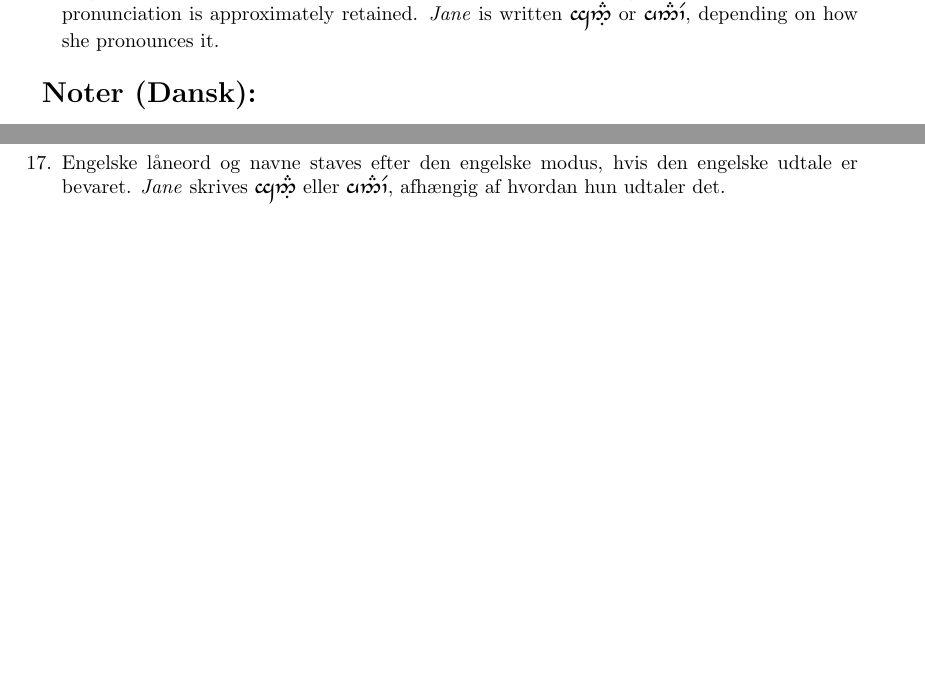
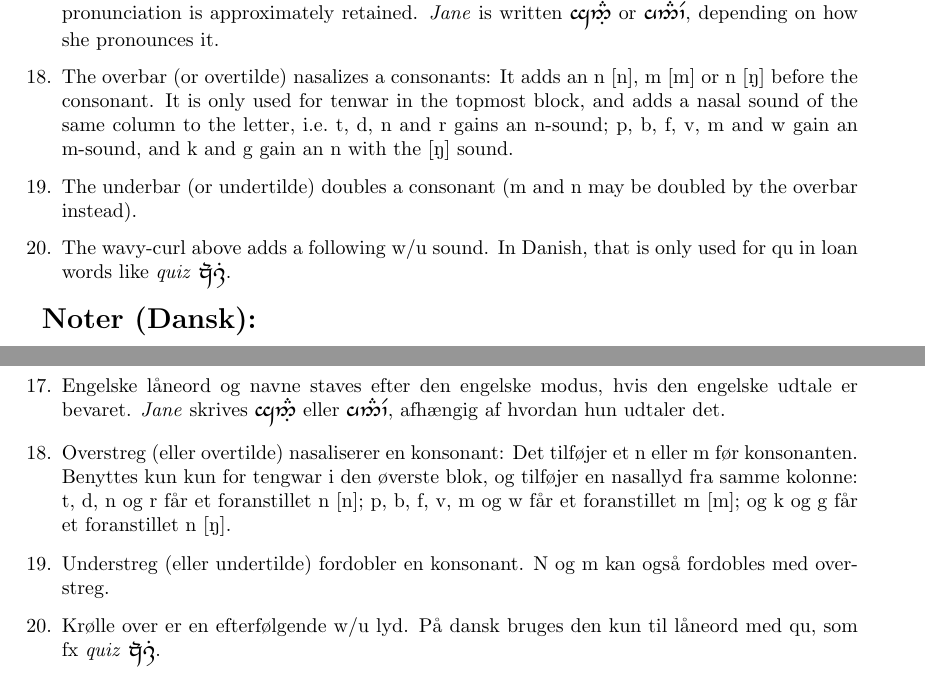
Before and after one commit to agreenleaf/dansktengwar, a LaTeX document (danmode.tex): two parts of pages 3 and 4 of 4 before the commit and two parts of pages 3 and 4 of 5 after it, joined at a grey line, cut so that both start at the same text, the shorter picture padded with empty space. The pictures show the PDF file danmode.pdf that the author committed with the source.

Commit message:
Dansk tengwar modus
Add over/underbar, w-curl and s-hook.

```diff
--- a/danmode.tex
+++ b/danmode.tex
@@ -224,6 +232,17 @@
   \Tanga\Tnuumen\TTthreedots\TTdotbelow ~or
   \Tanna\Tnuumen\TTthreedots\Ttelco\TTacute, depending on how she
   pronounces it.
+\item The overbar (or overtilde) nasalizes a consonants: It adds an n
+  [n], m [m] or n \textipa{[N]} before the consonant.  It is only used
+  for tenwar in the topmost block, and adds a nasal sound of the same
+  column to the letter, i.e.\ t, d, n and r gains an n-sound; p, b, f,
+  v, m and w gain an m-sound, and k and g gain an n with the
+  \textipa{[N]} sound.\label{noteNasal}
+\item The underbar (or undertilde) doubles a consonant (m and n may be
+  doubled by the overbar instead).\label{noteDbl}
+\item The wavy-curl above adds a following w/u sound.  In Danish, that
+  is only used for qu in loan words like \emph{quiz}
+  \Tquesse\TTtilde\Tessenuquerna\TTdot.\label{noteTilde}
 \end{enumerate}
 
 {\Large \textbf{Noter (Dansk):}\par}
@@ -314,6 +333,16 @@
   \Tanga\Tnuumen\TTthreedots\TTdotbelow ~eller
   \Tanna\Tnuumen\TTthreedots\Ttelco\TTacute, afhængig af hvordan hun
   udtaler det.
+\item Overstreg (eller overtilde) nasaliserer en konsonant: Det
+  tilføjer et n eller m før konsonanten.  Benyttes kun kun for tengwar
+  i den øverste blok, og tilføjer en nasallyd fra samme kolonne: t, d,
+  n og r får et foranstillet n [n]; p, b, f, v, m og w får et
+  foranstillet m [m]; og k og g får et foranstillet n \textipa{[N]}.
+\item Understreg (eller undertilde) fordobler en konsonant.  N og m
+  kan også fordobles med overstreg.
+\item Krølle over er en efterfølgende w/u lyd.  På dansk bruges den
+  kun til låneord med qu, som fx \emph{quiz}
+  \Tquesse\TTtilde\Tessenuquerna\TTdot.
 \end{enumerate}
 
 {\Large \textbf{References:}\par}
```
Also changed, not shown: danmode.pdf, danmode.tex (10 more changed lines).
